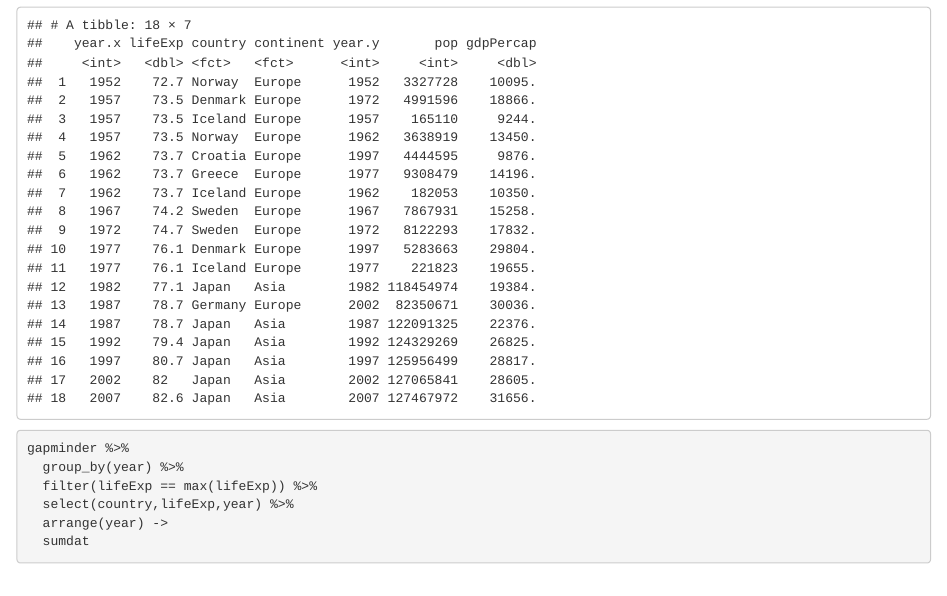
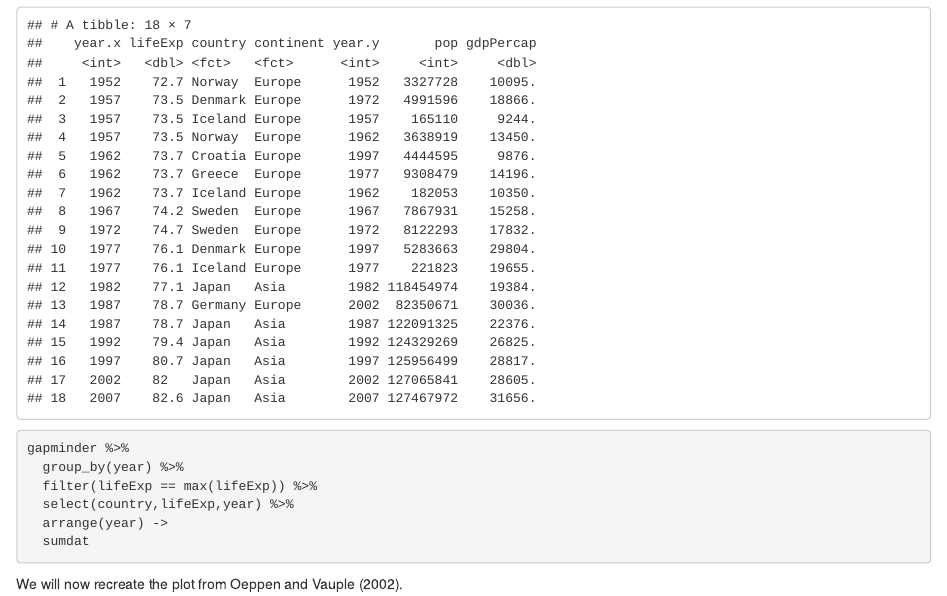
Before and after one commit to ibrahim782/life_exp, an R Markdown document (examine_life_expectancy.Rmd): the page in a window 1100 px wide, from 540 px down. Rendered offline with R 4.5, knitr and Pandoc, with nearby package versions; common packages that the code uses without loading them are loaded; the gapminder table comes from the copy in Python's plotly package.

````diff
--- a/examine_life_expectancy.Rmd
+++ b/examine_life_expectancy.Rmd
@@ -52,3 +52,5 @@
 
 
 ```
+
+We will now recreate the plot from Oeppen and Vauple (2002).
````
